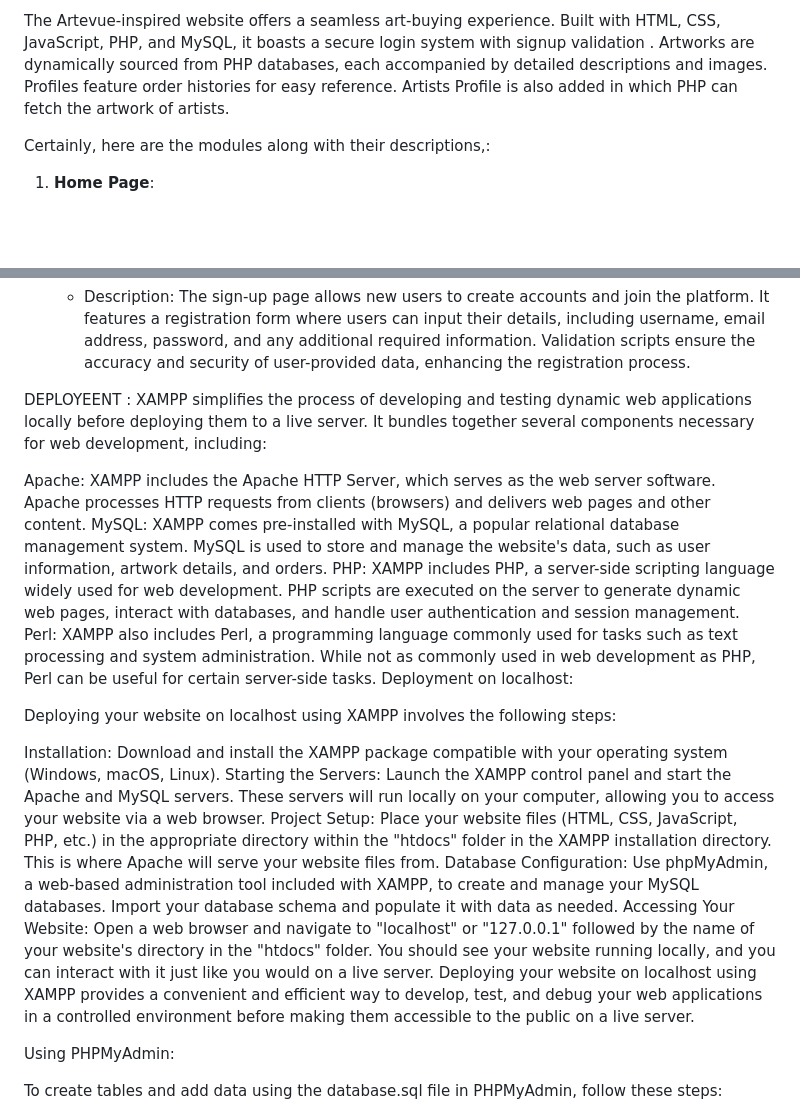
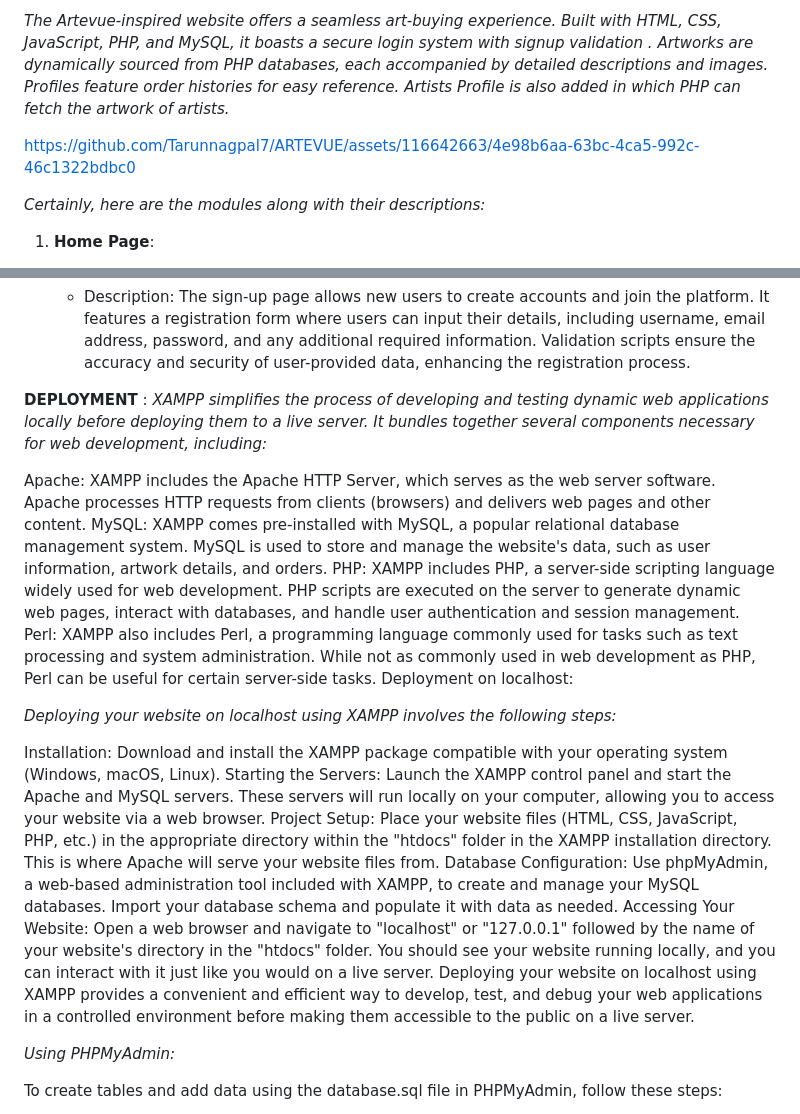
Before and after one commit to Tarunnagpal7/ARTEVUE, a Markdown page: README.md, 2 parts joined by grey strips. Rendered like a GitHub page; blank space fills up the shorter version.

```diff
--- a/README.md
+++ b/README.md
@@ -1,9 +1,13 @@
-The Artevue-inspired website offers a seamless art-buying experience. Built with HTML, CSS, JavaScript, PHP, and MySQL, it boasts a secure login system with signup validation .
+*The Artevue-inspired website offers a seamless art-buying experience. Built with HTML, CSS, JavaScript, PHP, and MySQL, it boasts a secure login system with signup validation .
 Artworks are dynamically sourced from PHP databases, each accompanied by detailed descriptions and images. Profiles feature
  order histories for easy reference.
-Artists Profile is also added in which PHP can fetch the artwork of artists.
+Artists Profile is also added in which PHP can fetch the artwork of artists.*
 
-Certainly, here are the modules along with their descriptions,:
+
+https://github.com/Tarunnagpal7/ARTEVUE/assets/116642663/4e98b6aa-63bc-4ca5-992c-46c1322bdbc0
+
+
+*Certainly, here are the modules along with their descriptions:*
 
 1. **Home Page**:
    - Description: The central hub of the website welcomes visitors with a captivating display of featured artworks and artist highlights. Users can navigate seamlessly to explore various sections of the site or delve into specific artworks and artists.
@@ -29,8 +33,8 @@ Certainly, here are the modules along with their descriptions,:
 8. **Sign-Up Page**:
    - Description: The sign-up page allows new users to create accounts and join the platform. It features a registration form where users can input their details, including username, email address, password, and any additional required information. Validation scripts ensure the accuracy and security of user-provided data, enhancing the registration process.
 
-DEPLOYEENT :
-   XAMPP simplifies the process of developing and testing dynamic web applications locally before deploying them to a live server. It bundles together several components necessary for web development, including:
+**DEPLOYMENT** :
+   *XAMPP simplifies the process of developing and testing dynamic web applications locally before deploying them to a live server. It bundles together several components necessary for web development, including:*
 
 Apache: XAMPP includes the Apache HTTP Server, which serves as the web server software. Apache processes HTTP requests from clients (browsers) and delivers web pages and other content.
 MySQL: XAMPP comes pre-installed with MySQL, a popular relational database management system. MySQL is used to store and manage the website's data, such as user information, artwork details, and orders.
@@ -38,7 +42,8 @@ PHP: XAMPP includes PHP, a server-side scripting language widely used for web de
 Perl: XAMPP also includes Perl, a programming language commonly used for tasks such as text processing and system administration. While not as commonly used in web development as PHP, Perl can be useful for certain server-side tasks.
 Deployment on localhost:
 
-Deploying your website on localhost using XAMPP involves the following steps:
+
+*Deploying your website on localhost using XAMPP involves the following steps:*
 
 Installation: Download and install the XAMPP package compatible with your operating system (Windows, macOS, Linux).
 Starting the Servers: Launch the XAMPP control panel and start the Apache and MySQL servers. These servers will run locally on your computer, allowing you to access your website via a web browser.
@@ -47,7 +52,7 @@ Database Configuration: Use phpMyAdmin, a web-based administration tool included
 Accessing Your Website: Open a web browser and navigate to "localhost" or "127.0.0.1" followed by the name of your website's directory in the "htdocs" folder. You should see your website running locally, and you can interact with it just like you would on a live server.
 Deploying your website on localhost using XAMPP provides a convenient and efficient way to develop, test, and debug your web applications in a controlled environment before making them accessible to the public on a live server.
 
-Using PHPMyAdmin:
+*Using PHPMyAdmin:*
 
 To create tables and add data using the database.sql file in PHPMyAdmin, follow these steps:
 
```
